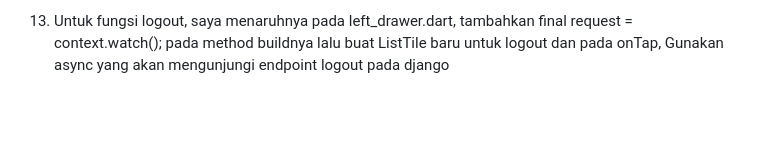
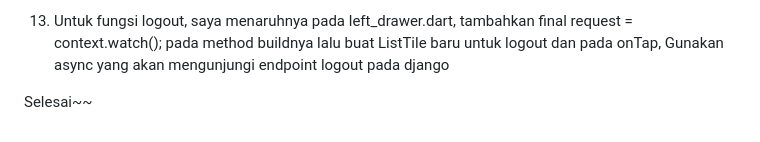
Before and after one commit to rasyadzulham/luluorange-mobile, a Markdown page: README.md, the part around the change. Drawn GitHub-style; folded sections open; blank space fills up the shorter version.

Commit message:
coba ubah untuk tutorial

```diff
--- a/README.md
+++ b/README.md
@@ -276,4 +276,6 @@ Flutter kemudian menerima response dari Django, termasuk cookie session yang sec
 
 13. Untuk fungsi logout, saya menaruhnya pada left_drawer.dart, tambahkan final request = context.watch<CookieRequest>(); pada method buildnya lalu buat ListTile baru untuk logout dan pada onTap, Gunakan async yang akan mengunjungi endpoint logout pada django
 
+Selesai~~
+
 </details>
```
